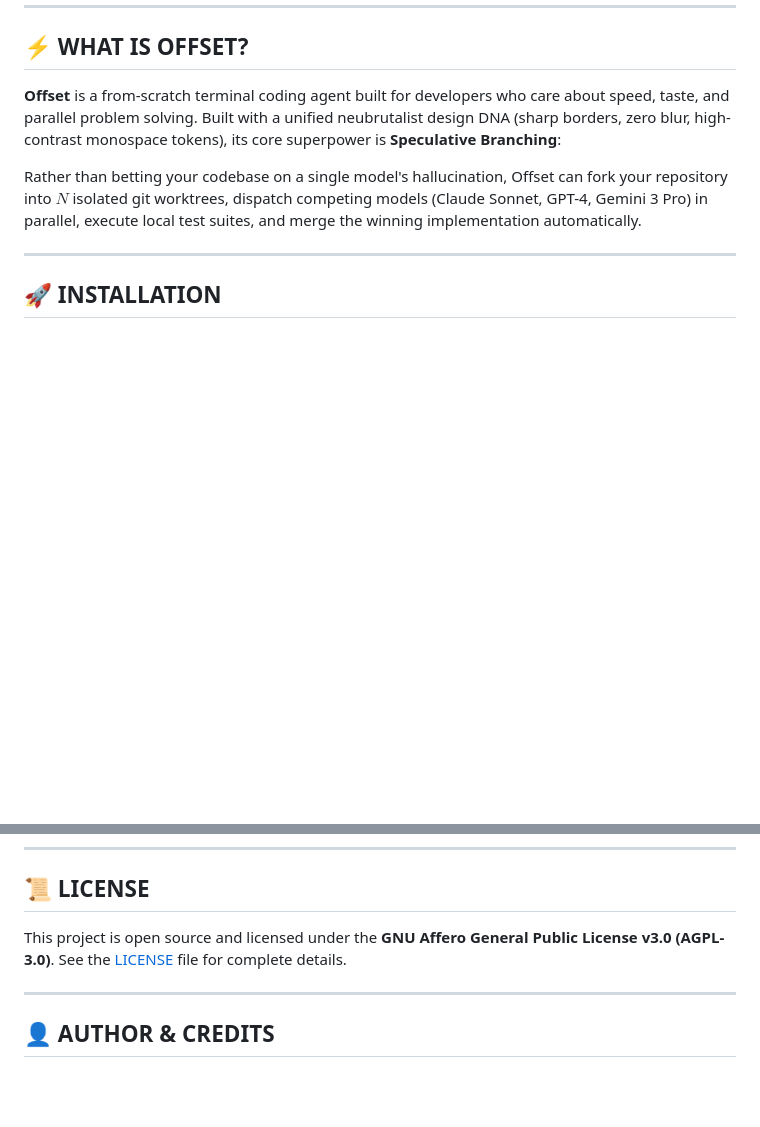
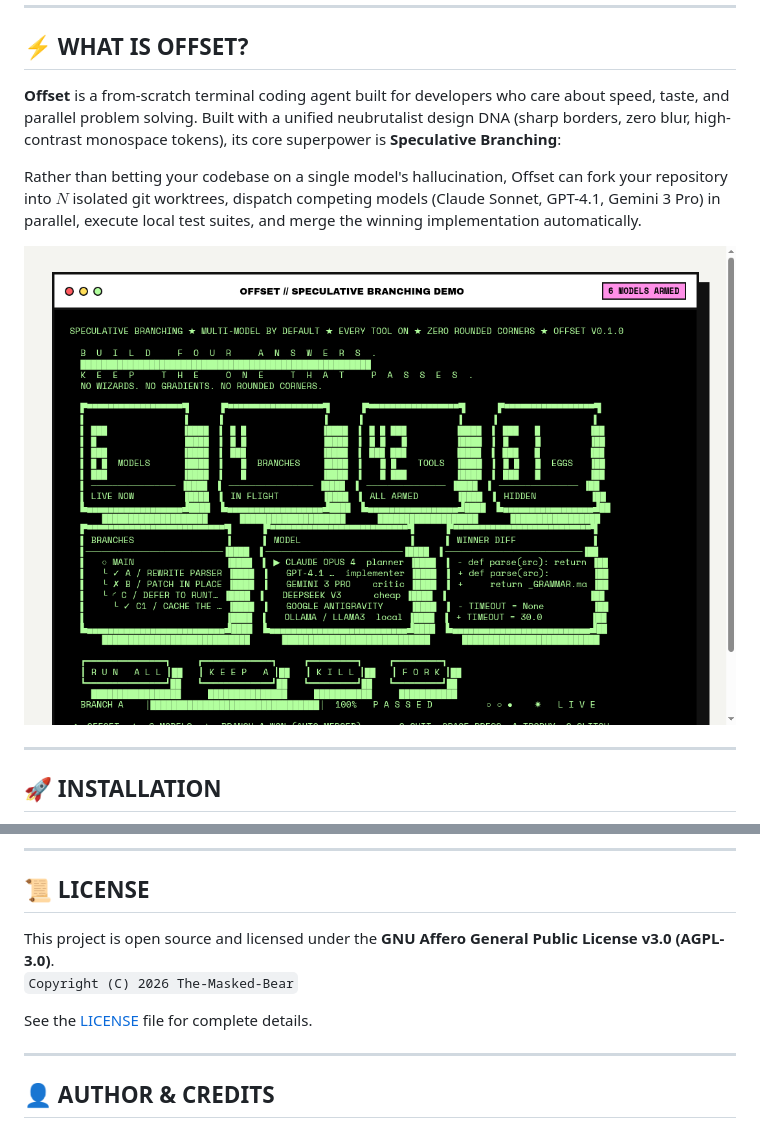
Before and after one commit to The-Masked-Bear/offset-terminal, a Markdown page: README.md, 2 parts joined by grey strips. GitHub-like rendering; pictures changed too: assets/terminal-tui.png (added); blank space fills up the shorter version.

Commit message:
docs: add screenshots, license copyright notice (C) 2026 The-Masked-Bear, and layout polish

```diff
--- a/README.md
+++ b/README.md
@@ -27,7 +33,11 @@
 
 **Offset** is a from-scratch terminal coding agent built for developers who care about speed, taste, and parallel problem solving. Built with a unified neubrutalist design DNA (sharp borders, zero blur, high-contrast monospace tokens), its core superpower is **Speculative Branching**:
 
-Rather than betting your codebase on a single model's hallucination, Offset can fork your repository into $N$ isolated git worktrees, dispatch competing models (Claude Sonnet, GPT-4, Gemini 3 Pro) in parallel, execute local test suites, and merge the winning implementation automatically.
+Rather than betting your codebase on a single model's hallucination, Offset can fork your repository into $N$ isolated git worktrees, dispatch competing models (Claude Sonnet, GPT-4.1, Gemini 3 Pro) in parallel, execute local test suites, and merge the winning implementation automatically.
+
+<div align="center">
+<img src="assets/terminal-tui.png" alt="Offset Terminal TUI" width="880" style="border: 3px solid #111; box-shadow: 8px 8px 0px #111;">
+</div>
 
 ---
 
@@ -101,7 +111,10 @@ Offset ships with a comprehensive built-in easter egg engine. Try typing these i
 
 ## 📜 LICENSE
 
-This project is open source and licensed under the **GNU Affero General Public License v3.0 (AGPL-3.0)**. See the [LICENSE](LICENSE) file for complete details.
+This project is open source and licensed under the **GNU Affero General Public License v3.0 (AGPL-3.0)**.
+`Copyright (C) 2026 The-Masked-Bear`
+
+See the [LICENSE](LICENSE) file for complete details.
 
 ---
 
```
Also changed, not shown: other parts of README.md (+6 -0 lines), assets/hero-banner.png (added), 3 other files.
